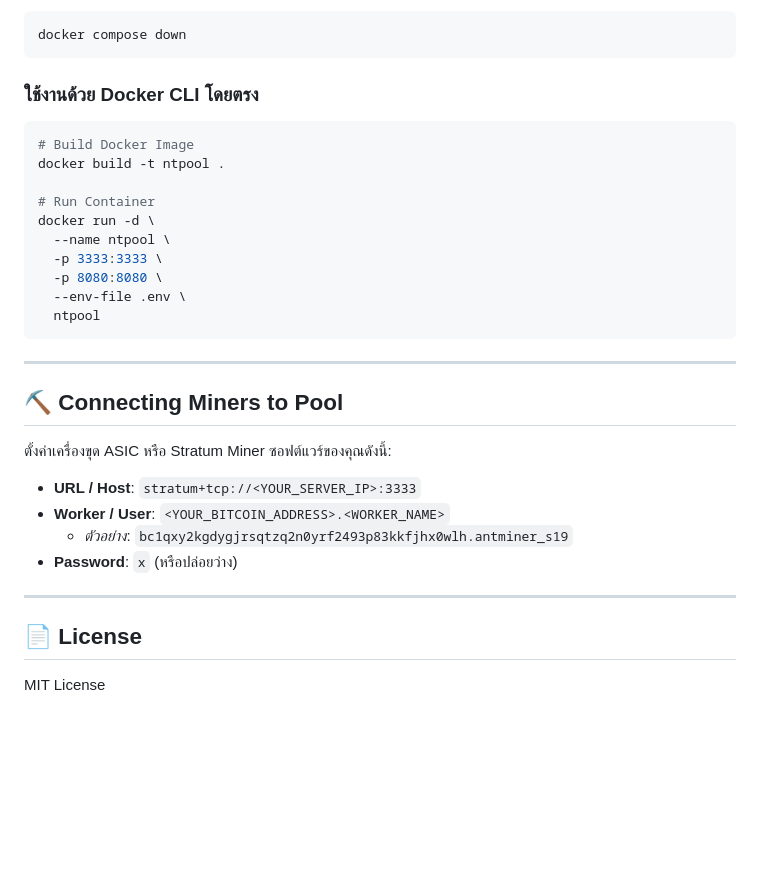
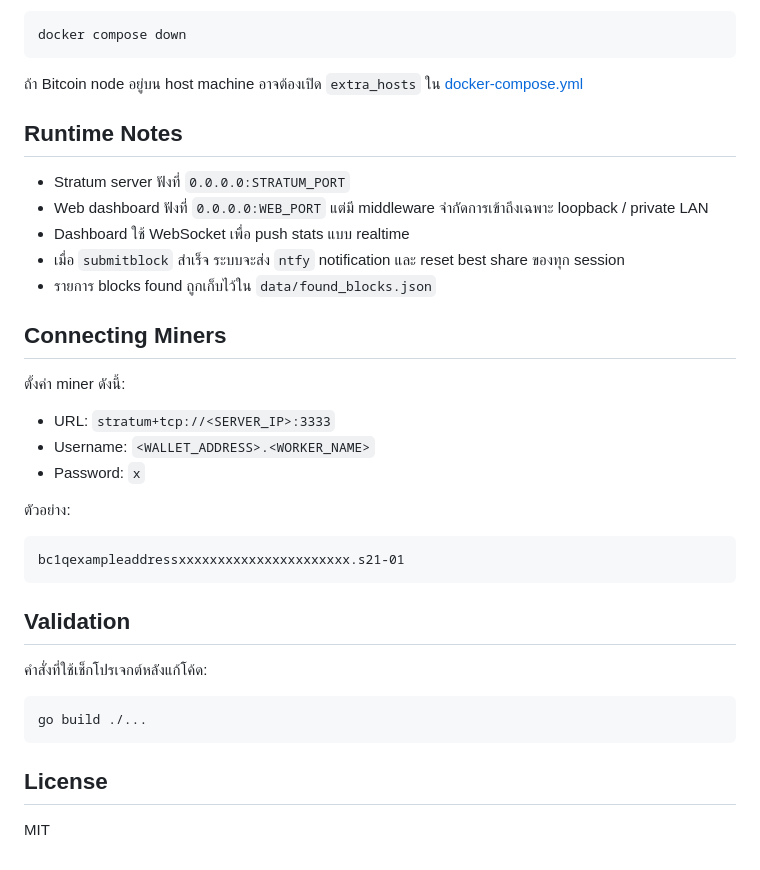
Before and after one commit to Walofz/ntpool, a Markdown page: README.md, the part around one of its changes. GitHub-like rendering; blank space fills up the shorter version.

````diff
--- a/README.md
+++ b/README.md
@@ -119,34 +130,38 @@ docker compose logs -f ntpool
 docker compose down
 ```
 
-### ใช้งานด้วย Docker CLI โดยตรง
+ถ้า Bitcoin node อยู่บน host machine อาจต้องเปิด `extra_hosts` ใน [docker-compose.yml](docker-compose.yml)
+
+## Runtime Notes
+
+- Stratum server ฟังที่ `0.0.0.0:STRATUM_PORT`
+- Web dashboard ฟังที่ `0.0.0.0:WEB_PORT` แต่มี middleware จำกัดการเข้าถึงเฉพาะ loopback / private LAN
+- Dashboard ใช้ WebSocket เพื่อ push stats แบบ realtime
+- เมื่อ `submitblock` สำเร็จ ระบบจะส่ง `ntfy` notification และ reset best share ของทุก session
+- รายการ blocks found ถูกเก็บไว้ใน `data/found_blocks.json`
+
+## Connecting Miners
+
+ตั้งค่า miner ดังนี้:
+
+- URL: `stratum+tcp://<SERVER_IP>:3333`
+- Username: `<WALLET_ADDRESS>.<WORKER_NAME>`
+- Password: `x`
+
+ตัวอย่าง:
+
+```text
+bc1qexampleaddressxxxxxxxxxxxxxxxxxxxxxx.s21-01
+```
+
+## Validation
+
+คำสั่งที่ใช้เช็กโปรเจกต์หลังแก้โค้ด:
 
 ```bash
-# Build Docker Image
-docker build -t ntpool .
-
-# Run Container
-docker run -d \
-  --name ntpool \
-  -p 3333:3333 \
-  -p 8080:8080 \
-  --env-file .env \
-  ntpool
+go build ./...
 ```
 
----
+## License
 
-## ⛏️ Connecting Miners to Pool
-
-ตั้งค่าเครื่องขุด ASIC หรือ Stratum Miner ซอฟต์แวร์ของคุณดังนี้:
-
-- **URL / Host**: `stratum+tcp://<YOUR_SERVER_IP>:3333`
-- **Worker / User**: `<YOUR_BITCOIN_ADDRESS>.<WORKER_NAME>`
-  - *ตัวอย่าง*: `bc1qxy2kgdygjrsqtzq2n0yrf2493p83kkfjhx0wlh.antminer_s19`
-- **Password**: `x` (หรือปล่อยว่าง)
-
----
-
-## 📄 License
-
-MIT License
+MIT
````
Also changed, not shown: other parts of README.md (+83 -72 lines).
